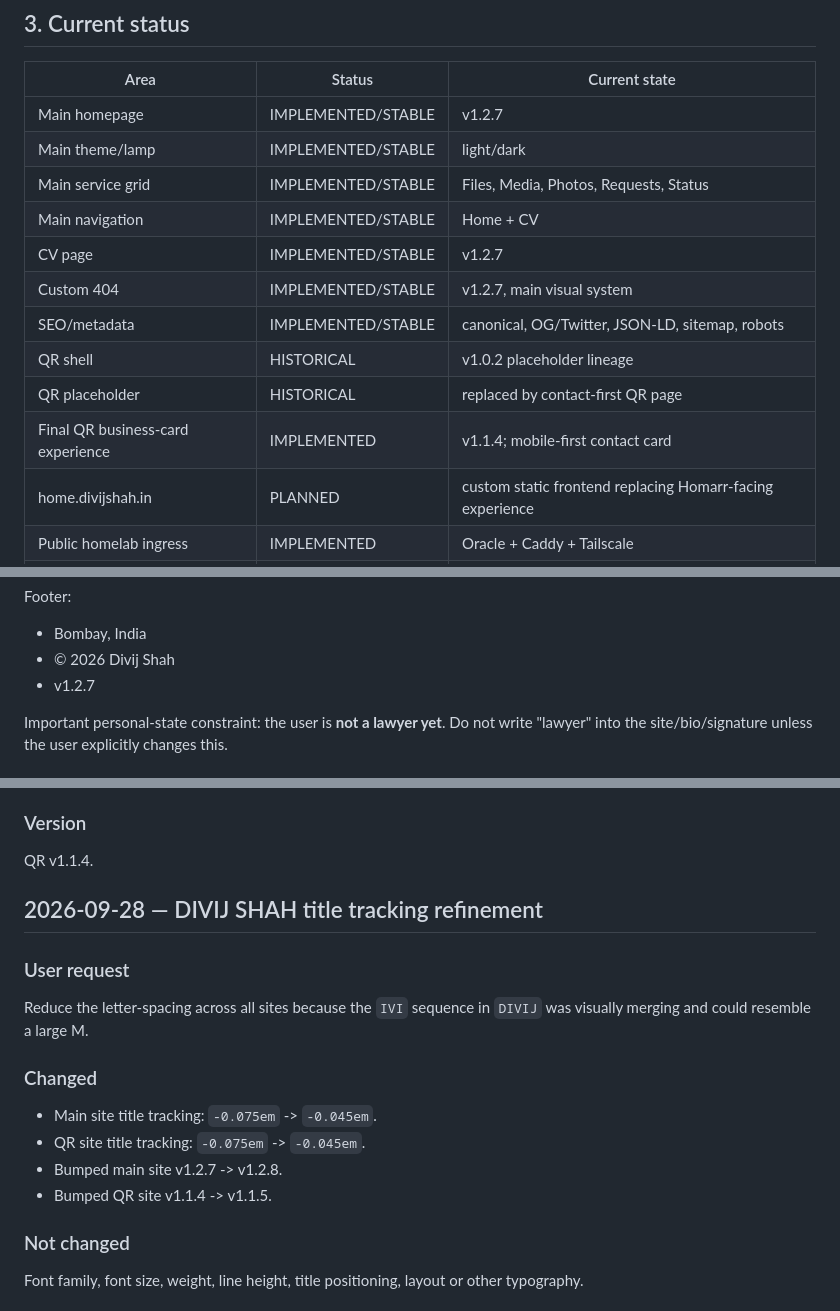
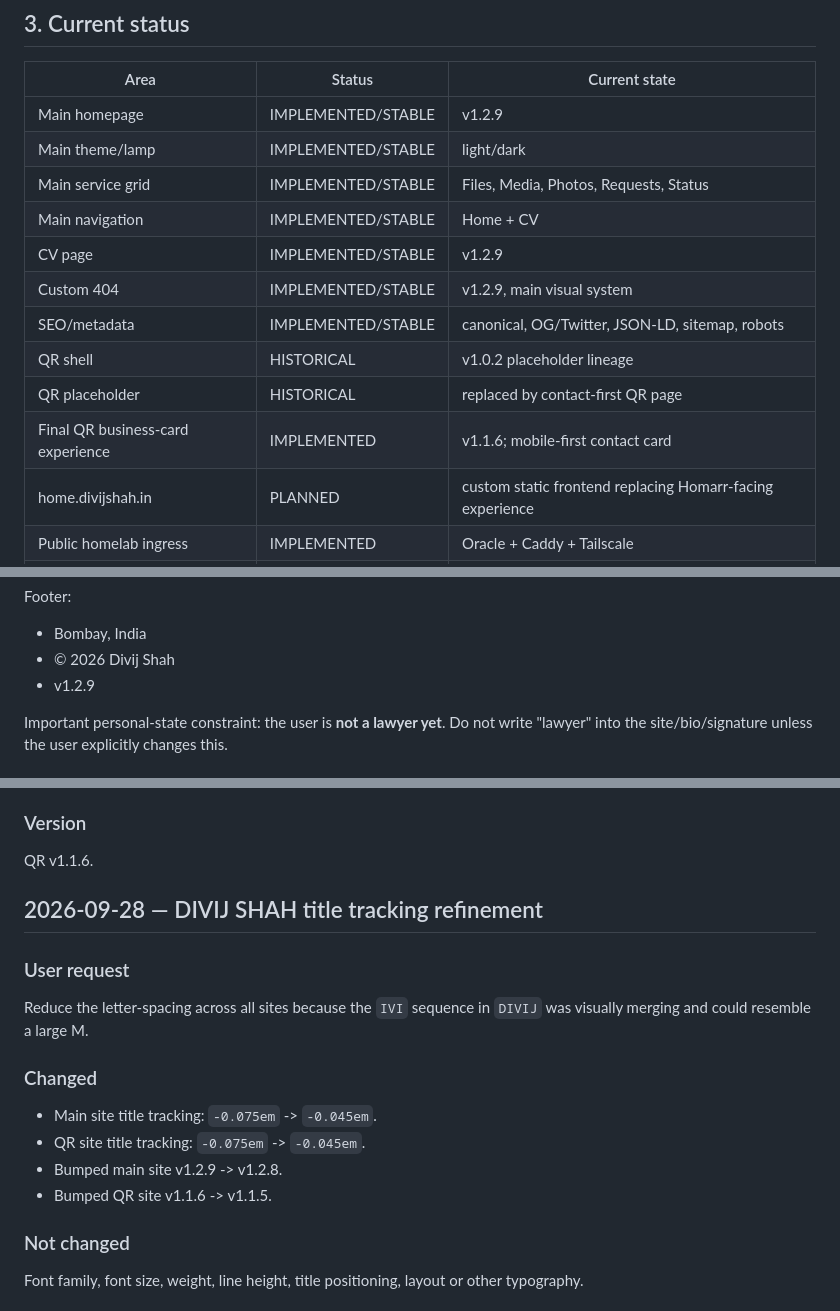
Before and after one commit to divijshahh/divijshah.in, a Markdown page: Project Context/MASTER_CONTEXT.md, 3 parts joined by grey strips. GitHub-like rendering.

```diff
--- a/Project Context/MASTER_CONTEXT.md
+++ b/Project Context/MASTER_CONTEXT.md
@@ -47,16 +47,16 @@ For server/configuration work:
 
 | Area | Status | Current state |
 |---|---|---|
-| Main homepage | IMPLEMENTED/STABLE | v1.2.7 |
+| Main homepage | IMPLEMENTED/STABLE | v1.2.9 |
 | Main theme/lamp | IMPLEMENTED/STABLE | light/dark |
 | Main service grid | IMPLEMENTED/STABLE | Files, Media, Photos, Requests, Status |
 | Main navigation | IMPLEMENTED/STABLE | Home + CV |
-| CV page | IMPLEMENTED/STABLE | v1.2.7 |
-| Custom 404 | IMPLEMENTED/STABLE | v1.2.7, main visual system |
+| CV page | IMPLEMENTED/STABLE | v1.2.9 |
+| Custom 404 | IMPLEMENTED/STABLE | v1.2.9, main visual system |
 | SEO/metadata | IMPLEMENTED/STABLE | canonical, OG/Twitter, JSON-LD, sitemap, robots |
 | QR shell | HISTORICAL | v1.0.2 placeholder lineage |
 | QR placeholder | HISTORICAL | replaced by contact-first QR page |
-| Final QR business-card experience | IMPLEMENTED | v1.1.4; mobile-first contact card |
+| Final QR business-card experience | IMPLEMENTED | v1.1.6; mobile-first contact card |
 | home.divijshah.in | PLANNED | custom static frontend replacing Homarr-facing experience |
 | Public homelab ingress | IMPLEMENTED | Oracle + Caddy + Tailscale |
 | Authelia | IMPLEMENTED | authentication/OIDC |
@@ -133,7 +133,7 @@ Footer:
 
 - Bombay, India
 - © 2026 Divij Shah
-- v1.2.7
+- v1.2.9
 
 Important personal-state constraint: the user is **not a lawyer yet**. Do not write "lawyer" into the site/bio/signature unless the user explicitly changes this.
 
@@ -737,7 +737,7 @@ The LinkedIn SVG's right-side path extended almost to the 24px viewBox boundary
 - Live browser/device rendering remains unavailable, so deployed visual QA is not claimed.
 
 ### Version
-QR v1.1.4.
+QR v1.1.6.
 
 
 ## 2026-09-28 — DIVIJ SHAH title tracking refinement
@@ -748,8 +748,8 @@ Reduce the letter-spacing across all sites because the `IVI` sequence in `DIVIJ`
 ### Changed
 - Main site title tracking: `-0.075em` -> `-0.045em`.
 - QR site title tracking: `-0.075em` -> `-0.045em`.
-- Bumped main site v1.2.7 -> v1.2.8.
-- Bumped QR site v1.1.4 -> v1.1.5.
+- Bumped main site v1.2.9 -> v1.2.8.
+- Bumped QR site v1.1.6 -> v1.1.5.
 
 ### Not changed
 Font family, font size, weight, line height, title positioning, layout or other typography.
```
Also changed, not shown: other parts of Project Context/MASTER_CONTEXT.md (+7 -7 lines).
